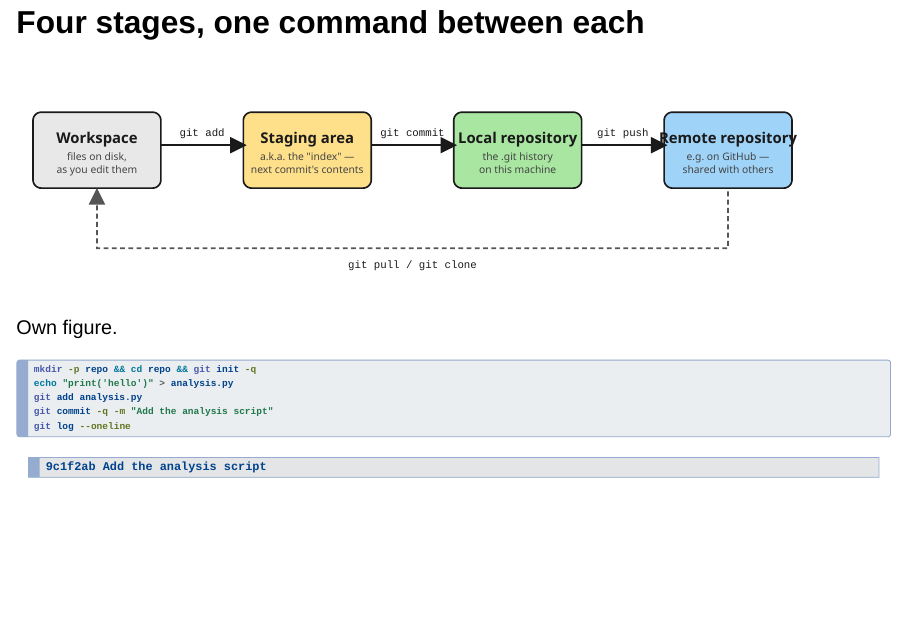
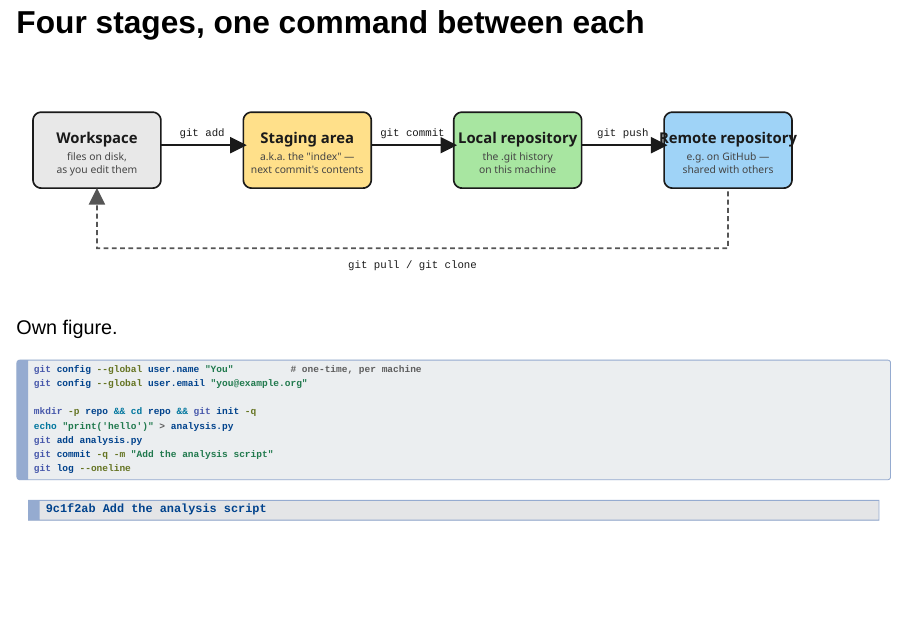
Before and after one commit to hoelzer-science/linux, a Quarto document (slides.qmd): page 17 of 24. Rendered offline with R 4.5, knitr and Pandoc in place of Quarto, with nearby package versions; drawn as Slidy slides in place of the format the file asks for.

Commit message:
Fix the deck's git example: needs its own identity, not Part 3's
CI failed on the first real push, at exactly this block, with "Author identity
unknown" -- while the identical test had passed locally. Root cause, confirmed
by reproducing the isolated-HOME conditions directly: Apple's git (2.50.1, this
machine) silently falls back to a derived identity from the OS account and
hostname when user.name/user.email are unset anywhere, with only a warning.
Ubuntu's git in the CI container has no such fallback and hard-fails.

Each page in the test harness runs in its own independent, unconfigured HOME by
design -- that is what makes per-page testing honest, since a real reader
working through the deck alone has never touched Part 3's example either. So
the deck's own git block needed its own `git config --global` step, exactly
like Part 3's, rather than assuming it inherited one.

Verified by reproducing the CI failure locally first (env -i HOME=... with no
ambient git config, which does fail the same way here), then confirming the fix
under those same isolated conditions before trusting the test suite again.

Co-Authored-By: Claude Opus 5 <noreply@anthropic.com>

````diff
--- a/slides.qmd
+++ b/slides.qmd
@@ -195,6 +195,9 @@ them.
 ![Own figure.](figures/git-stages.svg){fig-alt="Four boxes: Workspace, Staging area, Local repository, Remote repository. Workspace to Staging area via git add, Staging area to Local repository via git commit, Local repository to Remote repository via git push. A dashed arrow labelled git pull or git clone runs back from Remote repository to Workspace."}
 
 ```bash
+git config --global user.name "You"          # one-time, per machine
+git config --global user.email "you@example.org"
+
 mkdir -p repo && cd repo && git init -q
 echo "print('hello')" > analysis.py
 git add analysis.py
````
